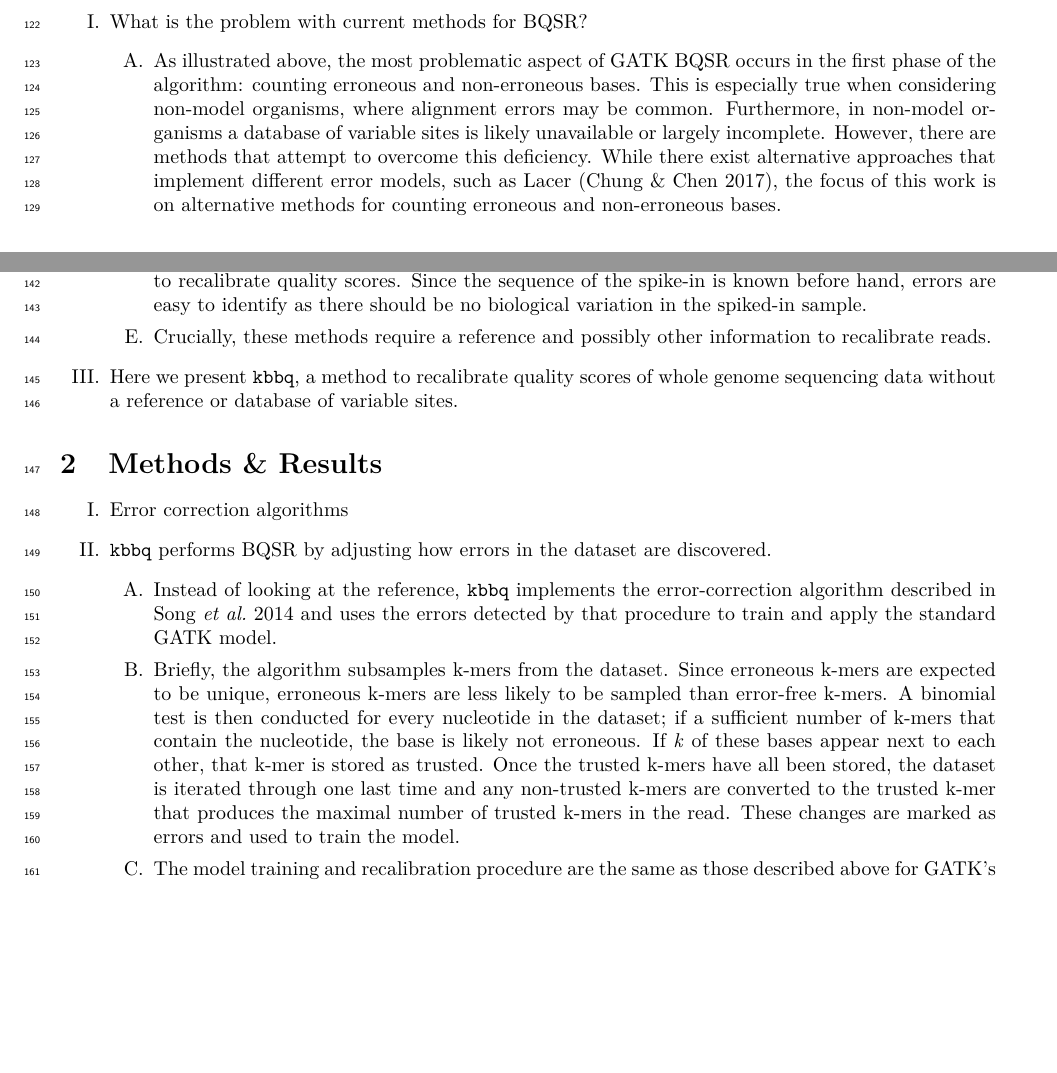
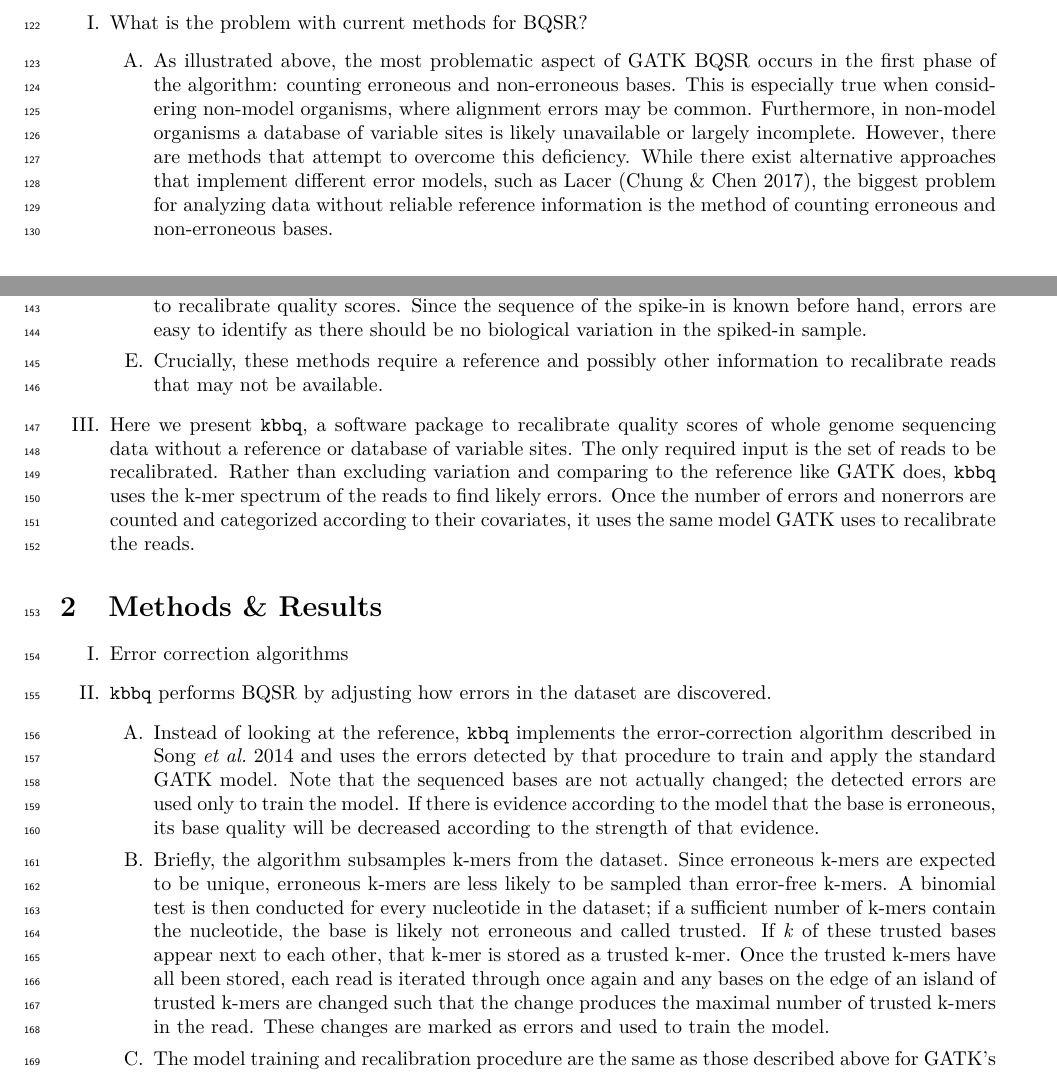
Before and after one commit to adamjorr/kbbq-paper, a LaTeX document (outline.tex): two parts of pages 3 and 4 of 7, joined at a grey line, cut so that both start at the same text, the shorter picture padded with empty space. Compiled offline with XeLaTeX.

Commit message:
more writing

```diff
--- a/outline.tex
+++ b/outline.tex
@@ -113,7 +113,7 @@
 \begin{outline}
 	\item What is the problem with current methods for BQSR?
 	\begin{outline}
-		\item As illustrated above, the most problematic aspect of GATK BQSR occurs in the first phase of the algorithm: counting erroneous and non-erroneous bases. This is especially true when considering non-model organisms, where alignment errors may be common. Furthermore, in non-model organisms a database of variable sites is likely unavailable or largely incomplete. However, there are methods that attempt to overcome this deficiency. While there exist alternative approaches that implement different error models, such as Lacer \parencite{chung_lacer:_2017}, the focus of this work is on alternative methods for counting erroneous and non-erroneous bases.
+		\item As illustrated above, the most problematic aspect of GATK BQSR occurs in the first phase of the algorithm: counting erroneous and non-erroneous bases. This is especially true when considering non-model organisms, where alignment errors may be common. Furthermore, in non-model organisms a database of variable sites is likely unavailable or largely incomplete. However, there are methods that attempt to overcome this deficiency. While there exist alternative approaches that implement different error models, such as Lacer \parencite{chung_lacer:_2017}, the biggest problem for analyzing data without reliable reference information is the method of counting erroneous and non-erroneous bases.
 
 
 		% \item In a variant calling context, BQSR is probably most helpful in regions with low coverage, as the limited amount of data makes it difficult to differentiate between errors, heterozygous sites, and mutations.
@@ -129,18 +129,18 @@
 		\item SOAP2 \parencite{li_soap2:_2009} contains a model for consensus sequence construction that performs BQSR during construction. %It doesn't seem possible to get these recalibrated scores out??
 		\item The methods of \cite{zook_synthetic_2012} and \cite{ni_improvement_2016} use synthetic spike-ins of known composition and GATK's model \cite{zook_synthetic_2012} or piecewise regression \parencite{ni_improvement_2016} to recalibrate quality scores. Since the sequence of the spike-in is known before hand, errors are easy to identify as there should be no biological variation in the spiked-in sample.
 		% \item While these approaches are useful alternatives to GATK, the comparisons presented here will only compare against GATK BQSR as none of the alternative approaches function without a reference and GATK BQSR is the most popular method.
-		\item Crucially, these methods require a reference and possibly other information to recalibrate reads.
+		\item Crucially, these methods require a reference and possibly other information to recalibrate reads that may not be available.
 
 		\end{outline}
-	\item Here we present \texttt{kbbq}, a method to recalibrate quality scores of whole genome sequencing data without a reference or database of variable sites.
+	\item Here we present \texttt{kbbq}, a software package to recalibrate quality scores of whole genome sequencing data without a reference or database of variable sites. The only required input is the set of reads to be recalibrated. Rather than excluding variation and comparing to the reference like GATK does, \texttt{kbbq} uses the k-mer spectrum of the reads to find likely errors. Once the number of errors and nonerrors are counted and categorized according to their covariates, it uses the same model GATK uses to recalibrate the reads.
 \end{outline}
 \section{Methods \& Results}
 \begin{outline}
 	\item Error correction algorithms
 	\item \texttt{kbbq} performs BQSR by adjusting how errors in the dataset are discovered.
 	\begin{outline}
-		\item Instead of looking at the reference, \texttt{kbbq} implements the error-correction algorithm described in \cite{song_lighter_2014} and uses the errors detected by that procedure to train and apply the standard GATK model.
-		\item Briefly, the algorithm subsamples k-mers from the dataset. Since erroneous k-mers are expected to be unique, erroneous k-mers are less likely to be sampled than error-free k-mers. A binomial test is then conducted for every nucleotide in the dataset; if a sufficient number of k-mers that contain the nucleotide, the base is likely not erroneous. If \textit{k} of these bases appear next to each other, that k-mer is stored as trusted. Once the trusted k-mers have all been stored, the dataset is iterated through one last time and any non-trusted k-mers are converted to the trusted k-mer that produces the maximal number of trusted k-mers in the read. These changes are marked as errors and used to train the model.
+		\item Instead of looking at the reference, \texttt{kbbq} implements the error-correction algorithm described in \cite{song_lighter_2014} and uses the errors detected by that procedure to train and apply the standard GATK model. Note that the sequenced bases are not actually changed; the detected errors are used only to train the model. If there is evidence according to the model that the base is erroneous, its base quality will be decreased according to the strength of that evidence.
+		\item Briefly, the algorithm subsamples k-mers from the dataset. Since erroneous k-mers are expected to be unique, erroneous k-mers are less likely to be sampled than error-free k-mers. A binomial test is then conducted for every nucleotide in the dataset; if a sufficient number of k-mers contain the nucleotide, the base is likely not erroneous and called trusted. If \textit{k} of these trusted bases appear next to each other, that k-mer is stored as a trusted k-mer. Once the trusted k-mers have all been stored, each read is iterated through once again and any bases on the edge of an island of trusted k-mers are changed such that the change produces the maximal number of trusted k-mers in the read. These changes are marked as errors and used to train the model.
 		\item The model training and recalibration procedure are the same as those described above for GATK's BQSR method.
 	\end{outline}
 	\item Summarize program arguments and parameters. Give suggestions for each parameter. Summarize each parameter and default values in a table.
```
Also changed, not shown: outline.tex (6 more changed lines).
